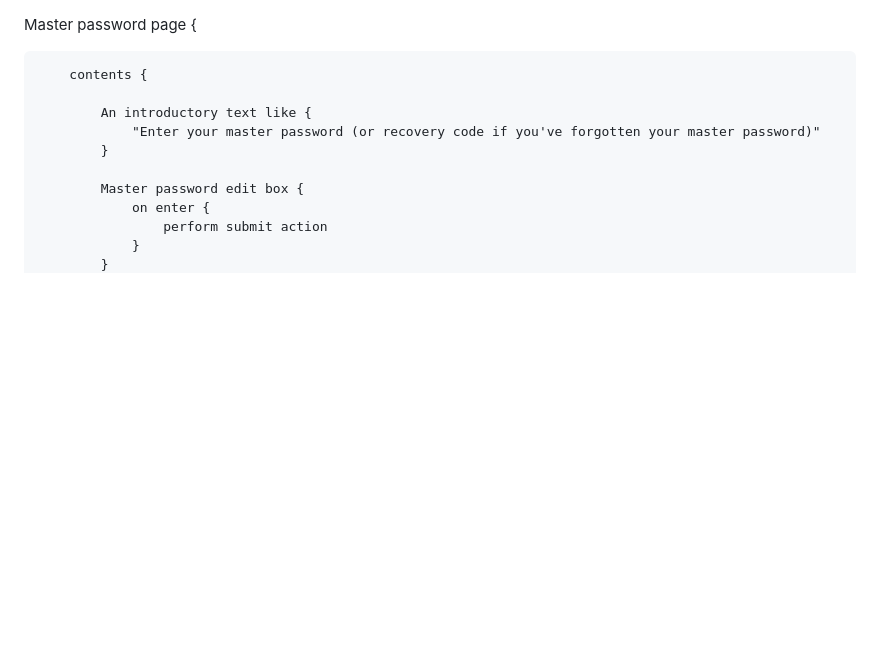
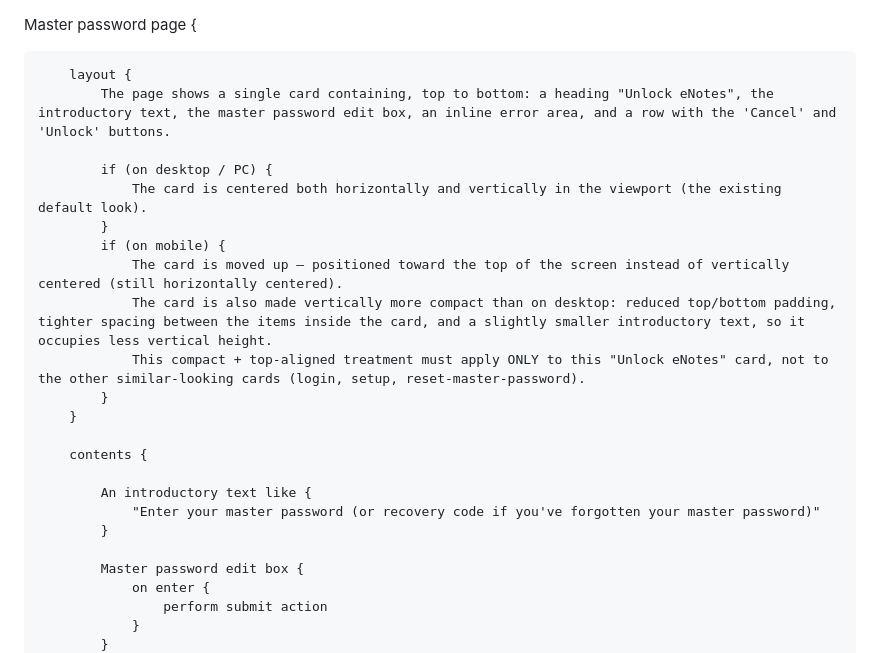
Before and after one commit to ddastoor/enotesmgr, a Markdown page: instructions/UI/master-password-popup.md, the part around the change. Rendered like a GitHub page; blank space fills up the shorter version.

Commit message:
docs: add responsive layout specifications for master password popup on mobile devices

```diff
--- a/instructions/UI/master-password-popup.md
+++ b/instructions/UI/master-password-popup.md
@@ -2,6 +2,19 @@
 
 
 Master password page {
+
+        layout {
+            The page shows a single card containing, top to bottom: a heading "Unlock eNotes", the introductory text, the master password edit box, an inline error area, and a row with the 'Cancel' and 'Unlock' buttons.
+
+            if (on desktop / PC) {
+                The card is centered both horizontally and vertically in the viewport (the existing default look).
+            }
+            if (on mobile) {
+                The card is moved up — positioned toward the top of the screen instead of vertically centered (still horizontally centered).
+                The card is also made vertically more compact than on desktop: reduced top/bottom padding, tighter spacing between the items inside the card, and a slightly smaller introductory text, so it occupies less vertical height.
+                This compact + top-aligned treatment must apply ONLY to this "Unlock eNotes" card, not to the other similar-looking cards (login, setup, reset-master-password).
+            }
+        }
 
         contents {
 
```
